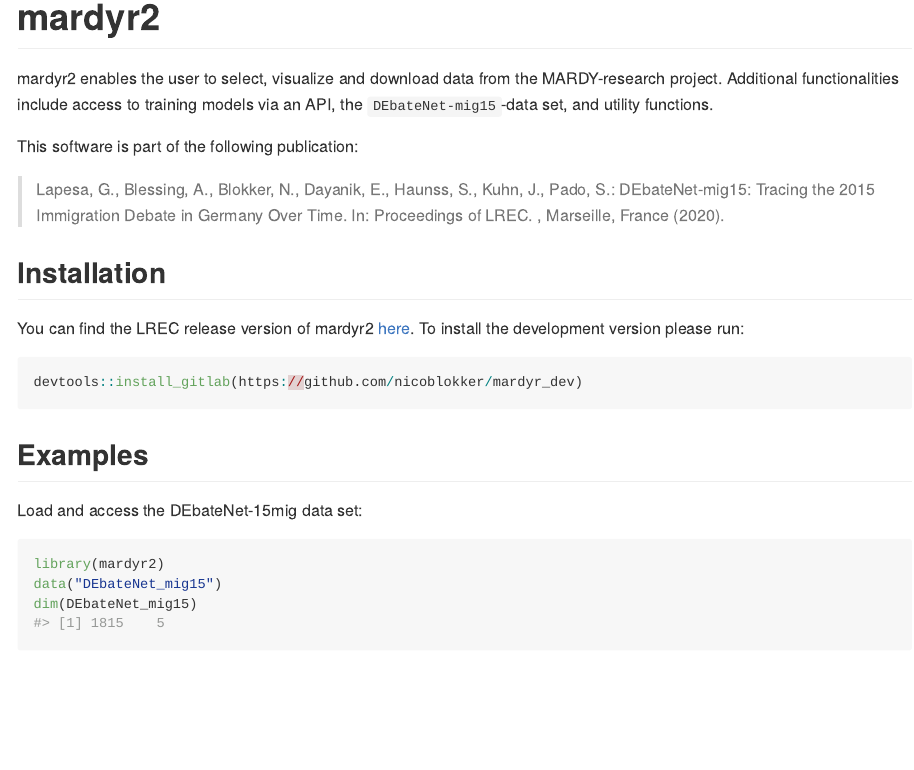
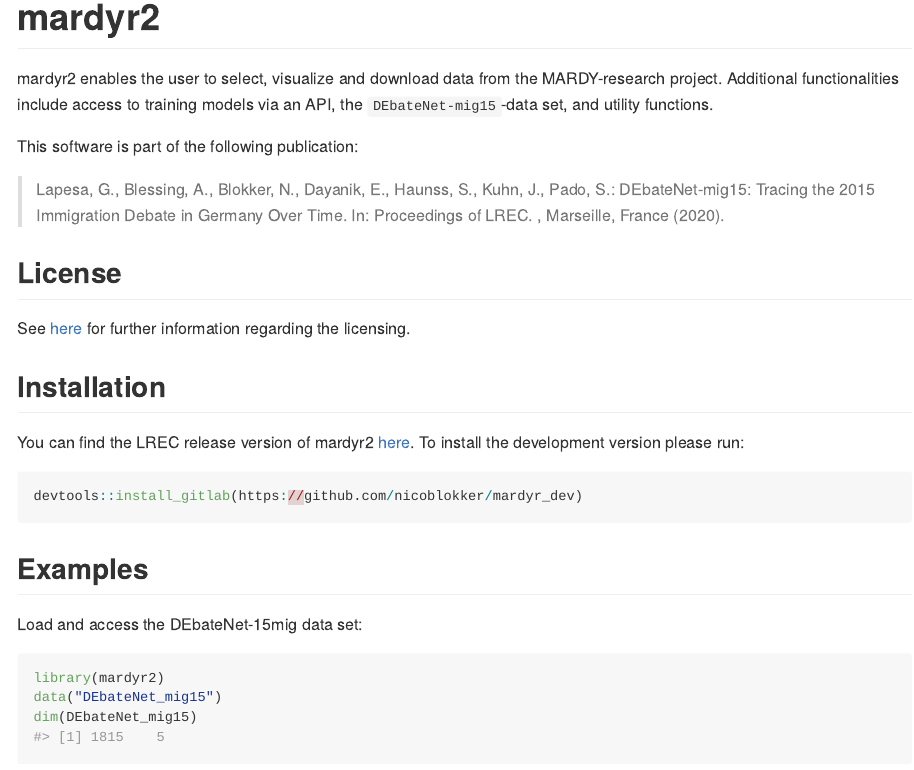
Before and after one commit to nicoblokker/mardyr2, an R Markdown document (README.Rmd): the page in a window 1100 px wide, from its top. The pictures show the output file README.md that the author committed with the source, drawn offline in the style of GitHub.

Commit message:
updated license

```diff
--- a/README.Rmd
+++ b/README.Rmd
@@ -27,6 +27,10 @@
 >  Lapesa, G., Blessing, A., Blokker, N., Dayanik, E., Haunss, S., Kuhn, J., Pado, S.:
  DEbateNet-mig15: Tracing the 2015 Immigration Debate in Germany Over Time.
  In: Proceedings of LREC. , Marseille, France (2020).
+
+## License
+
+See [here](https://clarin09.ims.uni-stuttgart.de/debatenet/) for further information regarding the licensing.
 
 
 ## Installation
```
Also changed, not shown: README.md.
